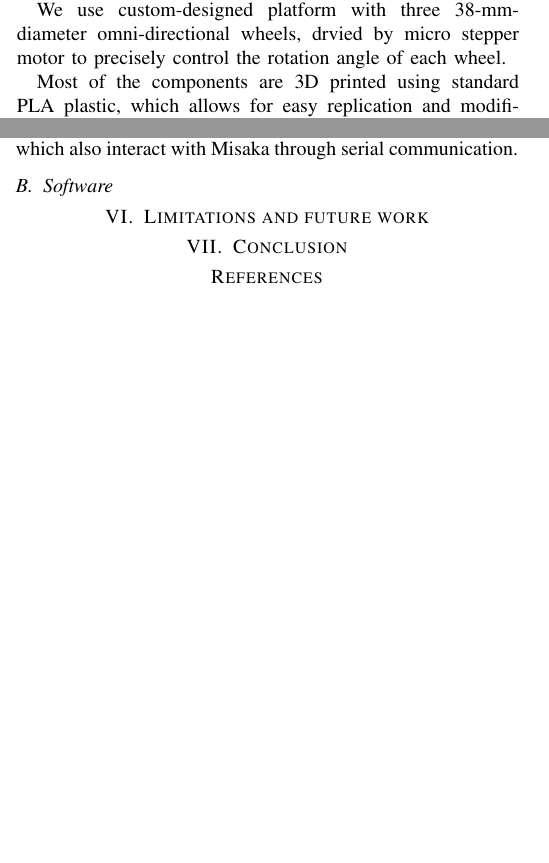
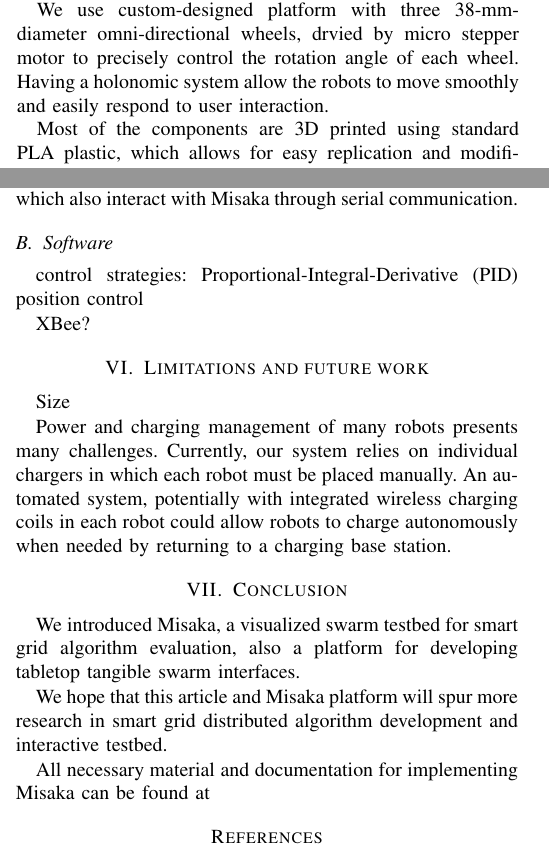
Before and after one commit to TingliangZhang/Misaka-Conference, a LaTeX paper (Misaka.tex): two parts of the columns of pages 5 and 6 of 6 before the commit and two parts of the columns of pages 5 and 6 of 7 after it, joined at a grey line, cut so that both start at the same text, the shorter picture padded with empty space. Compiled offline with pdfLaTeX; a missing font is replaced by an installed copy or a similar font; a LaTeX package or settings file that is missing is left out.

Commit message:
Update Misaka.tex

```diff
--- a/Misaka.tex
+++ b/Misaka.tex
@@ -381,7 +381,7 @@ Traditional two wheels differential drive normally used on mobile robots have ma
 
 An Omni wheel has an axis perpendicular to the axis of the core wheel, This allows the wheels to move in two directions, Omni-wheeled robots can move at any angle in any direction, without rotating beforehand.
 
-We use custom-designed platform with three 38-mm-diameter omni-directional wheels, drvied by micro stepper motor to precisely control the rotation angle of each wheel.
+We use custom-designed platform with three 38-mm-diameter omni-directional wheels, drvied by micro stepper motor to precisely control the rotation angle of each wheel. Having a holonomic system allow the robots to move smoothly and easily respond to user interaction.
 
 Most of the components are 3D printed using standard PLA plastic, which allows for easy replication and modification.Currently, a Misaka takes about 3 hours to print with a JGAURORA A3S 3D printer using an infill of 20\%. We use Fusion 360 for CAD design and Ultimaker Cura for slicing. 3D Model is shown in Figure~\ref{fig:3DModel}.
 
@@ -430,12 +430,37 @@ For example, in order to give Misaka Linux development environment and capabilit
 
 \subsection{Software}
 
+control strategies: Proportional-Integral-Derivative (PID) position control
+
+XBee?
+
+
+
+
+
+
+
+
 \section{Limitations and future work}
+
+Size
+
+Power and charging management of many robots presents
+many challenges. Currently, our system relies on individual
+chargers in which each robot must be placed manually. An automated
+system, potentially with integrated wireless charging
+coils in each robot could allow robots to charge autonomously
+when needed by returning to a charging base station.
 
 \section{Conclusion}
 
+We introduced Misaka, a visualized swarm testbed for smart grid algorithm evaluation, also a platform for developing tabletop tangible swarm interfaces.
 
+We hope that this article and Misaka platform will spur more research in smart grid distributed algorithm development and interactive testbed.
 
+All necessary material and documentation for implementing Misaka can be found at
+
+% \url{https://github.com/TingliangZhang/Misaka}
 
 \bibliographystyle{IEEEtran}
 \bibliography{IEEEabrv,refs}
```
